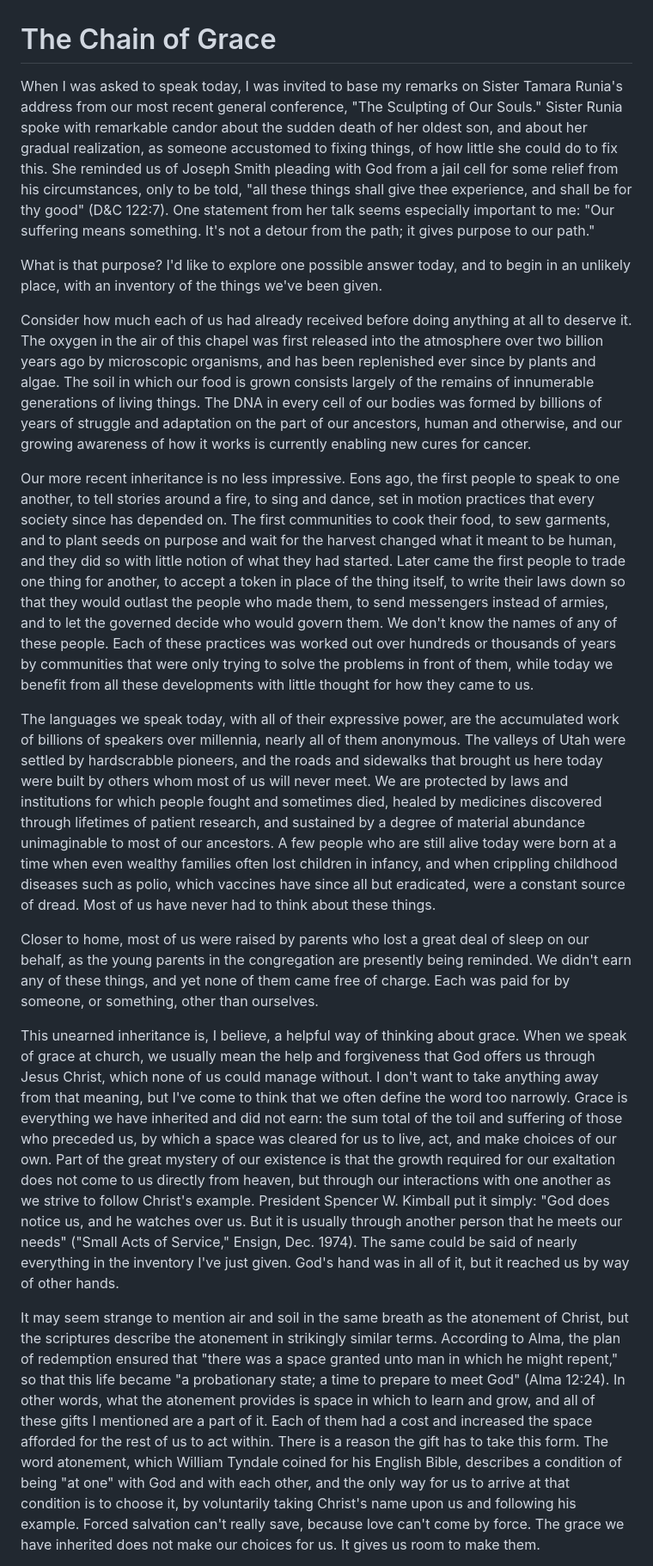
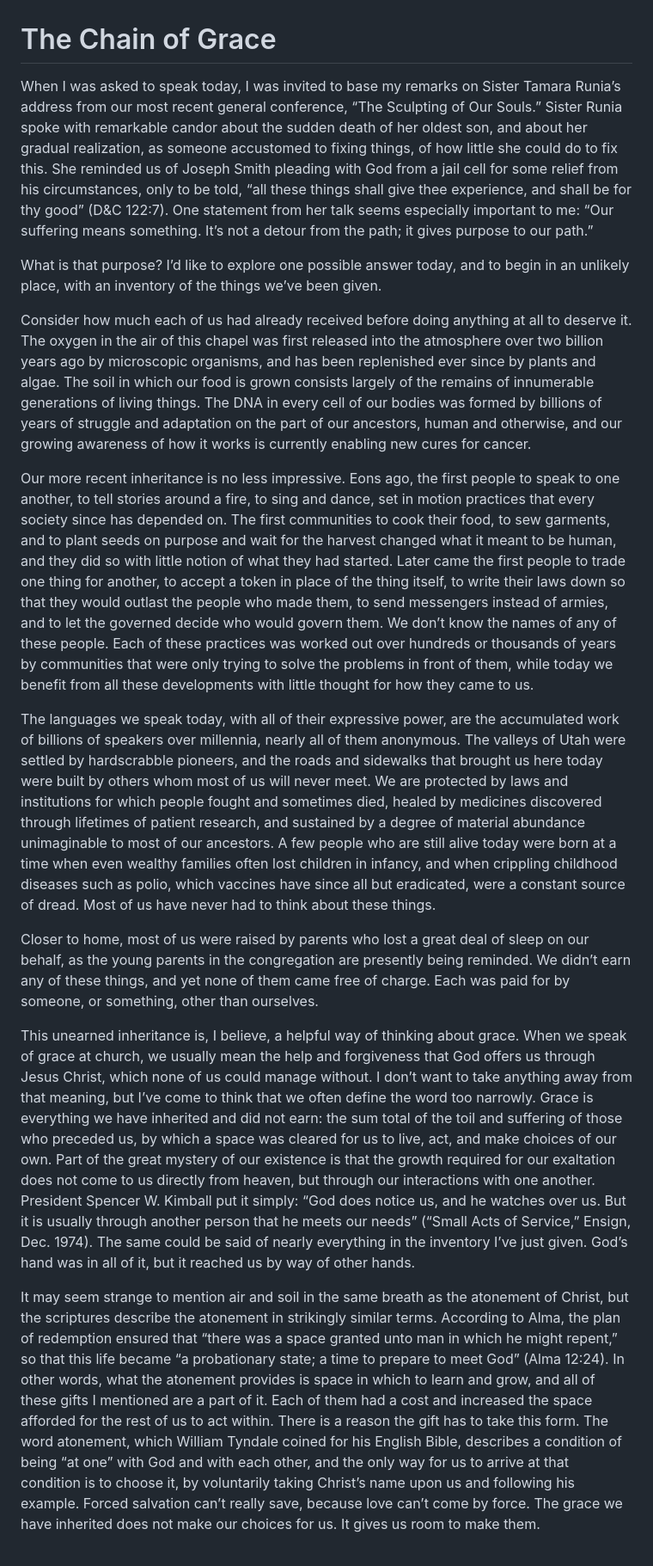
Before and after one commit to cayblood/from-the-depths, a Markdown page: drafts/chain-of-grace/draft.md, the part around one of its changes. Shown at 86% size. Drawn GitHub-style.

```diff
--- a/drafts/chain-of-grace/draft.md
+++ b/drafts/chain-of-grace/draft.md
@@ -1,18 +1,18 @@
 # The Chain of Grace
 
-When I was asked to speak today, I was invited to base my remarks on Sister Tamara Runia's address from our most recent general conference, "The Sculpting of Our Souls." Sister Runia spoke with remarkable candor about the sudden death of her oldest son, and about her gradual realization, as someone accustomed to fixing things, of how little she could do to fix this. She reminded us of Joseph Smith pleading with God from a jail cell for some relief from his circumstances, only to be told, "all these things shall give thee experience, and shall be for thy good" (D&C 122:7). One statement from her talk seems especially important to me: "Our suffering means something. It's not a detour from the path; it gives purpose to our path."
+When I was asked to speak today, I was invited to base my remarks on Sister Tamara Runia’s address from our most recent general conference, “The Sculpting of Our Souls.” Sister Runia spoke with remarkable candor about the sudden death of her oldest son, and about her gradual realization, as someone accustomed to fixing things, of how little she could do to fix this. She reminded us of Joseph Smith pleading with God from a jail cell for some relief from his circumstances, only to be told, “all these things shall give thee experience, and shall be for thy good” (D&C 122:7). One statement from her talk seems especially important to me: “Our suffering means something. It’s not a detour from the path; it gives purpose to our path.”
 
-What is that purpose? I'd like to explore one possible answer today, and to begin in an unlikely place, with an inventory of the things we've been given.
+What is that purpose? I’d like to explore one possible answer today, and to begin in an unlikely place, with an inventory of the things we’ve been given.
 
 Consider how much each of us had already received before doing anything at all to deserve it. The oxygen in the air of this chapel was first released into the atmosphere over two billion years ago by microscopic organisms, and has been replenished ever since by plants and algae. The soil in which our food is grown consists largely of the remains of innumerable generations of living things. The DNA in every cell of our bodies was formed by billions of years of struggle and adaptation on the part of our ancestors, human and otherwise, and our growing awareness of how it works is currently enabling new cures for cancer.
 
-Our more recent inheritance is no less impressive. Eons ago, the first people to speak to one another, to tell stories around a fire, to sing and dance, set in motion practices that every society since has depended on. The first communities to cook their food, to sew garments, and to plant seeds on purpose and wait for the harvest changed what it meant to be human, and they did so with little notion of what they had started. Later came the first people to trade one thing for another, to accept a token in place of the thing itself, to write their laws down so that they would outlast the people who made them, to send messengers instead of armies, and to let the governed decide who would govern them. We don't know the names of any of these people. Each of these practices was worked out over hundreds or thousands of years by communities that were only trying to solve the problems in front of them, while today we benefit from all these developments with little thought for how they came to us.
+Our more recent inheritance is no less impressive. Eons ago, the first people to speak to one another, to tell stories around a fire, to sing and dance, set in motion practices that every society since has depended on. The first communities to cook their food, to sew garments, and to plant seeds on purpose and wait for the harvest changed what it meant to be human, and they did so with little notion of what they had started. Later came the first people to trade one thing for another, to accept a token in place of the thing itself, to write their laws down so that they would outlast the people who made them, to send messengers instead of armies, and to let the governed decide who would govern them. We don’t know the names of any of these people. Each of these practices was worked out over hundreds or thousands of years by communities that were only trying to solve the problems in front of them, while today we benefit from all these developments with little thought for how they came to us.
 
 The languages we speak today, with all of their expressive power, are the accumulated work of billions of speakers over millennia, nearly all of them anonymous. The valleys of Utah were settled by hardscrabble pioneers, and the roads and sidewalks that brought us here today were built by others whom most of us will never meet. We are protected by laws and institutions for which people fought and sometimes died, healed by medicines discovered through lifetimes of patient research, and sustained by a degree of material abundance unimaginable to most of our ancestors. A few people who are still alive today were born at a time when even wealthy families often lost children in infancy, and when crippling childhood diseases such as polio, which vaccines have since all but eradicated, were a constant source of dread. Most of us have never had to think about these things.
 
-Closer to home, most of us were raised by parents who lost a great deal of sleep on our behalf, as the young parents in the congregation are presently being reminded. We didn't earn any of these things, and yet none of them came free of charge. Each was paid for by someone, or something, other than ourselves.
+Closer to home, most of us were raised by parents who lost a great deal of sleep on our behalf, as the young parents in the congregation are presently being reminded. We didn’t earn any of these things, and yet none of them came free of charge. Each was paid for by someone, or something, other than ourselves.
 
-This unearned inheritance is, I believe, a helpful way of thinking about grace. When we speak of grace at church, we usually mean the help and forgiveness that God offers us through Jesus Christ, which none of us could manage without. I don't want to take anything away from that meaning, but I've come to think that we often define the word too narrowly. Grace is everything we have inherited and did not earn: the sum total of the toil and suffering of those who preceded us, by which a space was cleared for us to live, act, and make choices of our own. Part of the great mystery of our existence is that the growth required for our exaltation does not come to us directly from heaven, but through our interactions with one another as we strive to follow Christ's example. President Spencer W. Kimball put it simply: "God does notice us, and he watches over us. But it is usually through another person that he meets our needs" ("Small Acts of Service," Ensign, Dec. 1974). The same could be said of nearly everything in the inventory I've just given. God's hand was in all of it, but it reached us by way of other hands.
+This unearned inheritance is, I believe, a helpful way of thinking about grace. When we speak of grace at church, we usually mean the help and forgiveness that God offers us through Jesus Christ, which none of us could manage without. I don’t want to take anything away from that meaning, but I’ve come to think that we often define the word too narrowly. Grace is everything we have inherited and did not earn: the sum total of the toil and suffering of those who preceded us, by which a space was cleared for us to live, act, and make choices of our own. Part of the great mystery of our existence is that the growth required for our exaltation does not come to us directly from heaven, but through our interactions with one another. President Spencer W. Kimball put it simply: “God does notice us, and he watches over us. But it is usually through another person that he meets our needs” (“Small Acts of Service,” Ensign, Dec. 1974). The same could be said of nearly everything in the inventory I’ve just given. God’s hand was in all of it, but it reached us by way of other hands.
 
-It may seem strange to mention air and soil in the same breath as the atonement of Christ, but the scriptures describe the atonement in strikingly similar terms. According to Alma, the plan of redemption ensured that "there was a space granted unto man in which he might repent," so that this life became "a probationary state; a time to prepare to meet God" (Alma 12:24). In other words, what the atonement provides is space in which to learn and grow, and all of these gifts I mentioned are a part of it. Each of them had a cost and increased the space afforded for the rest of us to act within. There is a reason the gift has to take this form. The word atonement, which William Tyndale coined for his English Bible, describes a condition of being "at one" with God and with each other, and the only way for us to arrive at that condition is to choose it, by voluntarily taking Christ's name upon us and following his example. Forced salvation can't really save, because love can't come by force. The grace we have inherited does not make our choices for us. It gives us room to make them.
+It may seem strange to mention air and soil in the same breath as the atonement of Christ, but the scriptures describe the atonement in strikingly similar terms. According to Alma, the plan of redemption ensured that “there was a space granted unto man in which he might repent,” so that this life became “a probationary state; a time to prepare to meet God” (Alma 12:24). In other words, what the atonement provides is space in which to learn and grow, and all of these gifts I mentioned are a part of it. Each of them had a cost and increased the space afforded for the rest of us to act within. There is a reason the gift has to take this form. The word atonement, which William Tyndale coined for his English Bible, describes a condition of being “at one” with God and with each other, and the only way for us to arrive at that condition is to choose it, by voluntarily taking Christ’s name upon us and following his example. Forced salvation can’t really save, because love can’t come by force. The grace we have inherited does not make our choices for us. It gives us room to make them.
 
```
Also changed, not shown: other parts of drafts/chain-of-grace/draft.md (+9 -9 lines).
